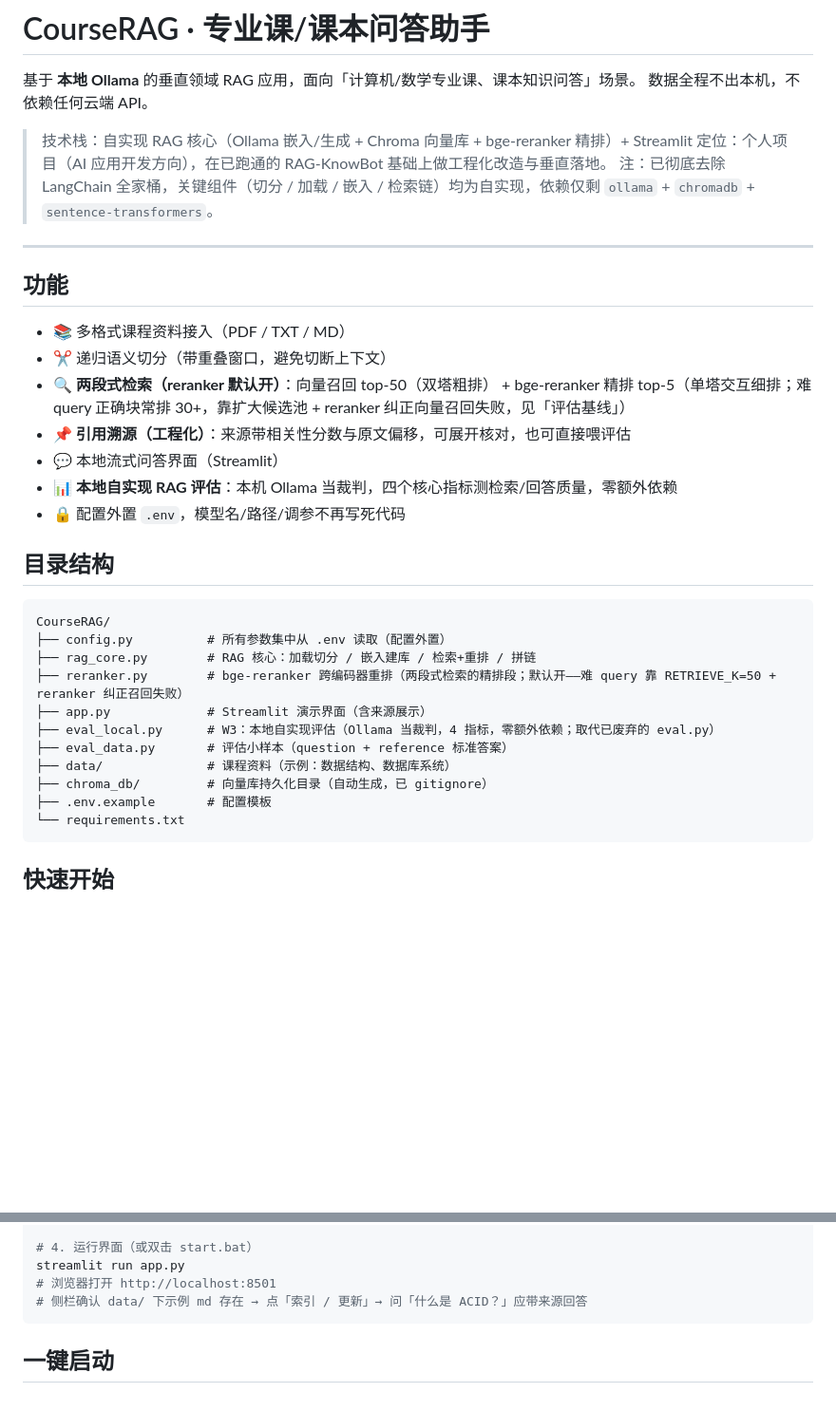
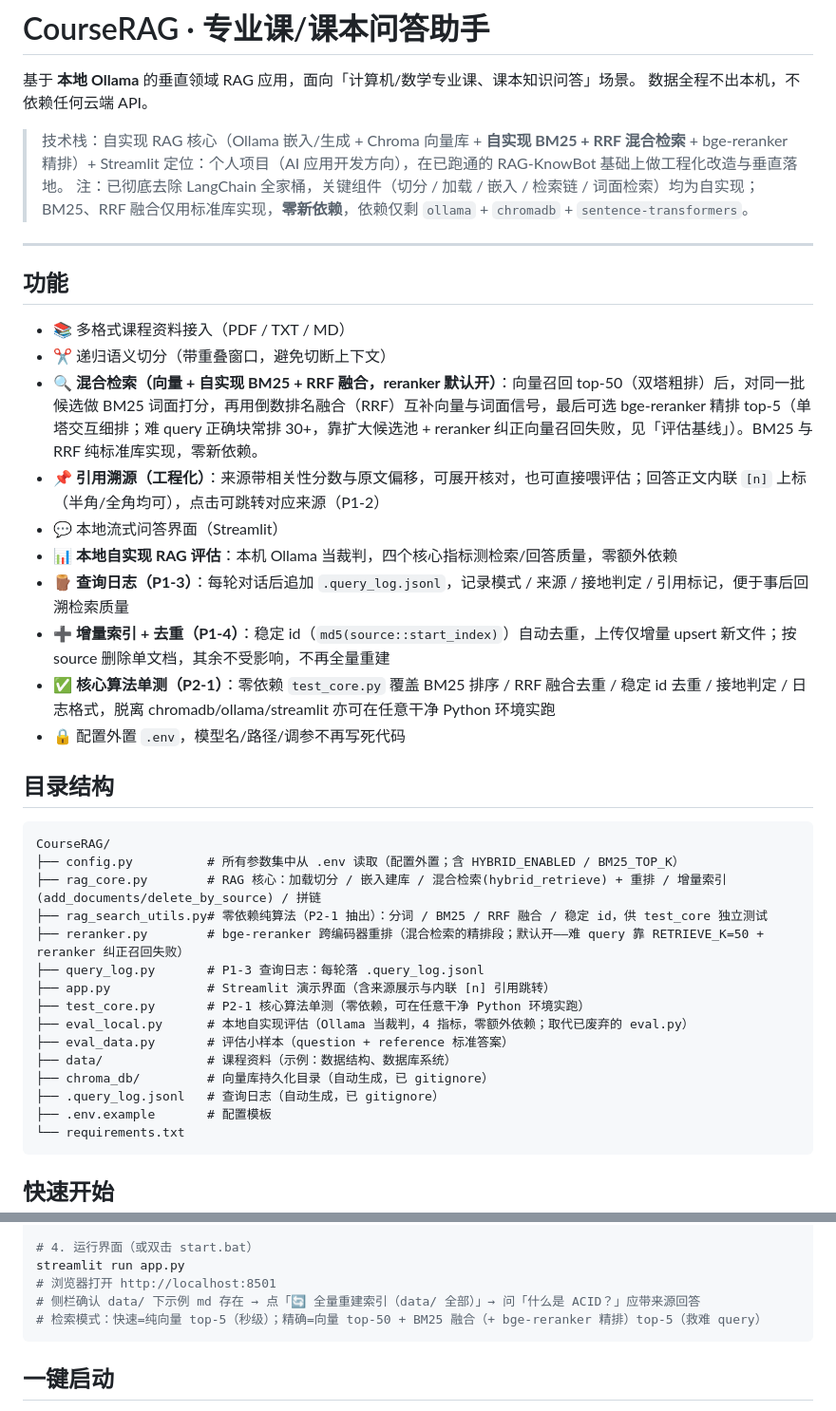
Before and after one commit to fenxidapao/AdaptiveTutor, a Markdown page: README.md, 2 parts joined by grey strips. Shown at 95% size. GitHub-like rendering; blank space fills up the shorter version.

Commit message:
docs: 更新 README 反映 P1/P2-1 与混合检索
补 P1-1 混合检索/自实现 BM25+RRF、P1-2 内联引用、P1-3 查询日志、P1-4 增量索引、P2-1 零依赖单测；目录结构/架构图/快速开始/路线图同步，修正删除=全量重建为按 source 增量删、两段式为混合检索。保留 RAG-KnowBot 对比表与中间评测表未删。

````diff
--- a/README.md
+++ b/README.md
@@ -3,9 +3,9 @@
 基于 **本地 Ollama** 的垂直领域 RAG 应用，面向「计算机/数学专业课、课本知识问答」场景。
 数据全程不出本机，不依赖任何云端 API。
 
-> 技术栈：自实现 RAG 核心（Ollama 嵌入/生成 + Chroma 向量库 + bge-reranker 精排）+ Streamlit
+> 技术栈：自实现 RAG 核心（Ollama 嵌入/生成 + Chroma 向量库 + **自实现 BM25 + RRF 混合检索** + bge-reranker 精排）+ Streamlit
 > 定位：个人项目（AI 应用开发方向），在已跑通的 RAG-KnowBot 基础上做工程化改造与垂直落地。
-> 注：已彻底去除 LangChain 全家桶，关键组件（切分 / 加载 / 嵌入 / 检索链）均为自实现，依赖仅剩 `ollama` + `chromadb` + `sentence-transformers`。
+> 注：已彻底去除 LangChain 全家桶，关键组件（切分 / 加载 / 嵌入 / 检索链 / 词面检索）均为自实现；BM25、RRF 融合仅用标准库实现，**零新依赖**，依赖仅剩 `ollama` + `chromadb` + `sentence-transformers`。
 
 ---
 
@@ -13,24 +13,31 @@
 
 - 📚 多格式课程资料接入（PDF / TXT / MD）
 - ✂️ 递归语义切分（带重叠窗口，避免切断上下文）
-- 🔍 **两段式检索（reranker 默认开）**：向量召回 top-50（双塔粗排） + bge-reranker 精排 top-5（单塔交互细排；难 query 正确块常排 30+，靠扩大候选池 + reranker 纠正向量召回失败，见「评估基线」）
-- 📌 **引用溯源（工程化）**：来源带相关性分数与原文偏移，可展开核对，也可直接喂评估
+- 🔍 **混合检索（向量 + 自实现 BM25 + RRF 融合，reranker 默认开）**：向量召回 top-50（双塔粗排）后，对同一批候选做 BM25 词面打分，再用倒数排名融合（RRF）互补向量与词面信号，最后可选 bge-reranker 精排 top-5（单塔交互细排；难 query 正确块常排 30+，靠扩大候选池 + reranker 纠正向量召回失败，见「评估基线」）。BM25 与 RRF 纯标准库实现，零新依赖。
+- 📌 **引用溯源（工程化）**：来源带相关性分数与原文偏移，可展开核对，也可直接喂评估；回答正文内联 `[n]` 上标（半角/全角均可），点击可跳转对应来源（P1-2）
 - 💬 本地流式问答界面（Streamlit）
 - 📊 **本地自实现 RAG 评估**：本机 Ollama 当裁判，四个核心指标测检索/回答质量，零额外依赖
+- 🪵 **查询日志（P1-3）**：每轮对话后追加 `.query_log.jsonl`，记录模式 / 来源 / 接地判定 / 引用标记，便于事后回溯检索质量
+- ➕ **增量索引 + 去重（P1-4）**：稳定 id（`md5(source::start_index)`）自动去重，上传仅增量 upsert 新文件；按 source 删除单文档，其余不受影响，不再全量重建
+- ✅ **核心算法单测（P2-1）**：零依赖 `test_core.py` 覆盖 BM25 排序 / RRF 融合去重 / 稳定 id 去重 / 接地判定 / 日志格式，脱离 chromadb/ollama/streamlit 亦可在任意干净 Python 环境实跑
 - 🔒 配置外置 `.env`，模型名/路径/调参不再写死代码
 
 ## 目录结构
 
 ```
 CourseRAG/
-├── config.py          # 所有参数集中从 .env 读取（配置外置）
-├── rag_core.py        # RAG 核心：加载切分 / 嵌入建库 / 检索+重排 / 拼链
-├── reranker.py        # bge-reranker 跨编码器重排（两段式检索的精排段；默认开——难 query 靠 RETRIEVE_K=50 + reranker 纠正召回失败）
-├── app.py             # Streamlit 演示界面（含来源展示）
-├── eval_local.py      # W3：本地自实现评估（Ollama 当裁判，4 指标，零额外依赖；取代已废弃的 eval.py）
+├── config.py          # 所有参数集中从 .env 读取（配置外置；含 HYBRID_ENABLED / BM25_TOP_K）
+├── rag_core.py        # RAG 核心：加载切分 / 嵌入建库 / 混合检索(hybrid_retrieve) + 重排 / 增量索引(add_documents/delete_by_source) / 拼链
+├── rag_search_utils.py# 零依赖纯算法（P2-1 抽出）：分词 / BM25 / RRF 融合 / 稳定 id，供 test_core 独立测试
+├── reranker.py        # bge-reranker 跨编码器重排（混合检索的精排段；默认开——难 query 靠 RETRIEVE_K=50 + reranker 纠正召回失败）
+├── query_log.py       # P1-3 查询日志：每轮落 .query_log.jsonl
+├── app.py             # Streamlit 演示界面（含来源展示与内联 [n] 引用跳转）
+├── test_core.py       # P2-1 核心算法单测（零依赖，可在任意干净 Python 环境实跑）
+├── eval_local.py      # 本地自实现评估（Ollama 当裁判，4 指标，零额外依赖；取代已废弃的 eval.py）
 ├── eval_data.py       # 评估小样本（question + reference 标准答案）
 ├── data/              # 课程资料（示例：数据结构、数据库系统）
 ├── chroma_db/         # 向量库持久化目录（自动生成，已 gitignore）
+├── .query_log.jsonl   # 查询日志（自动生成，已 gitignore）
 ├── .env.example       # 配置模板
 └── requirements.txt
 ```
@@ -54,7 +61,8 @@ ollama pull llama3.1:8b
 # 4. 运行界面（或双击 start.bat）
 streamlit run app.py
 # 浏览器打开 http://localhost:8501
-# 侧栏确认 data/ 下示例 md 存在 → 点「索引 / 更新」→ 问「什么是 ACID？」应带来源回答
+# 侧栏确认 data/ 下示例 md 存在 → 点「🔄 全量重建索引（data/ 全部）」→ 问「什么是 ACID？」应带来源回答
+# 检索模式：快速=纯向量 top-5（秒级）；精确=向量 top-50 + BM25 融合（+ bge-reranker 精排）top-5（救难 query）
 ```
 
 ## 一键启动
````
Also changed, not shown: other parts of README.md (+16 -7 lines).
